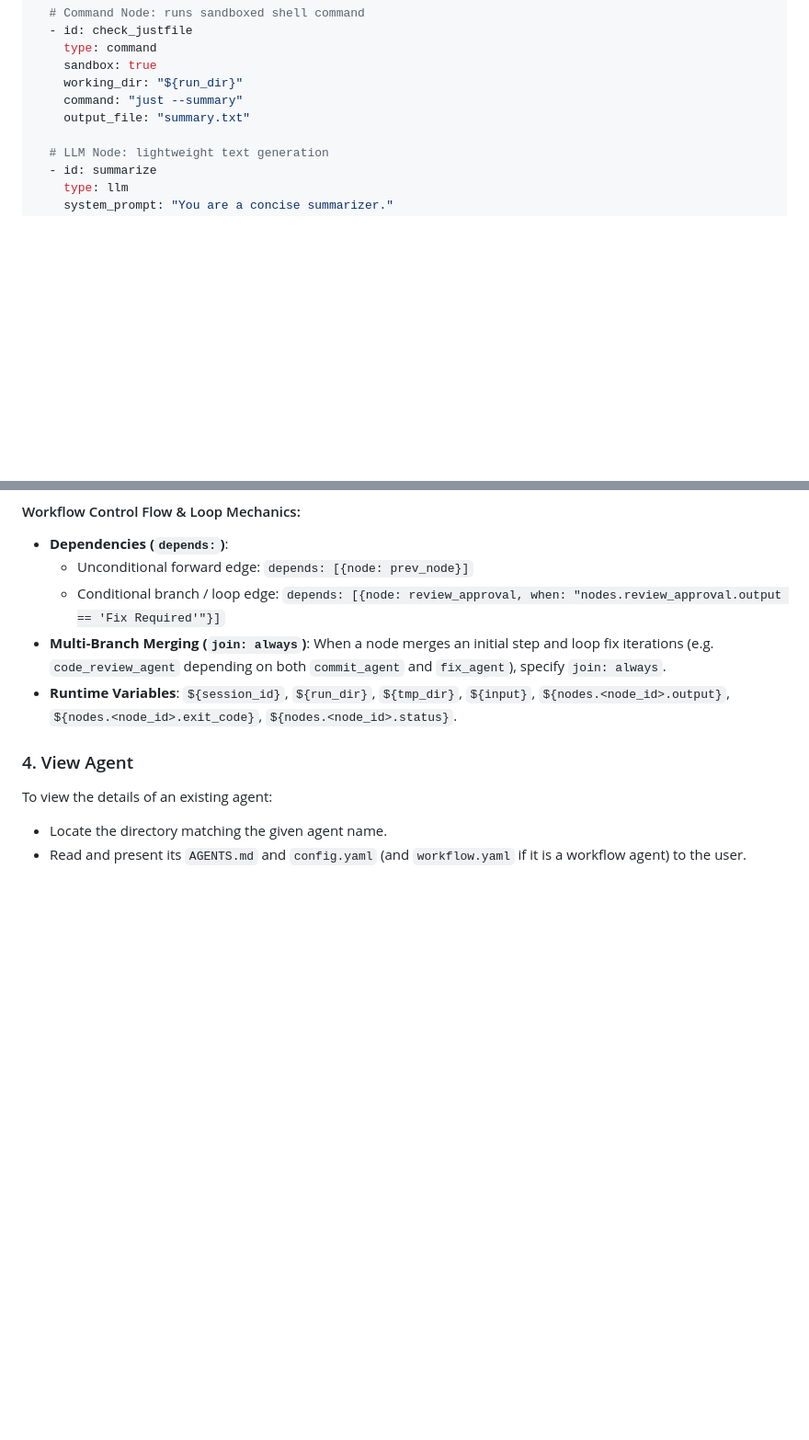
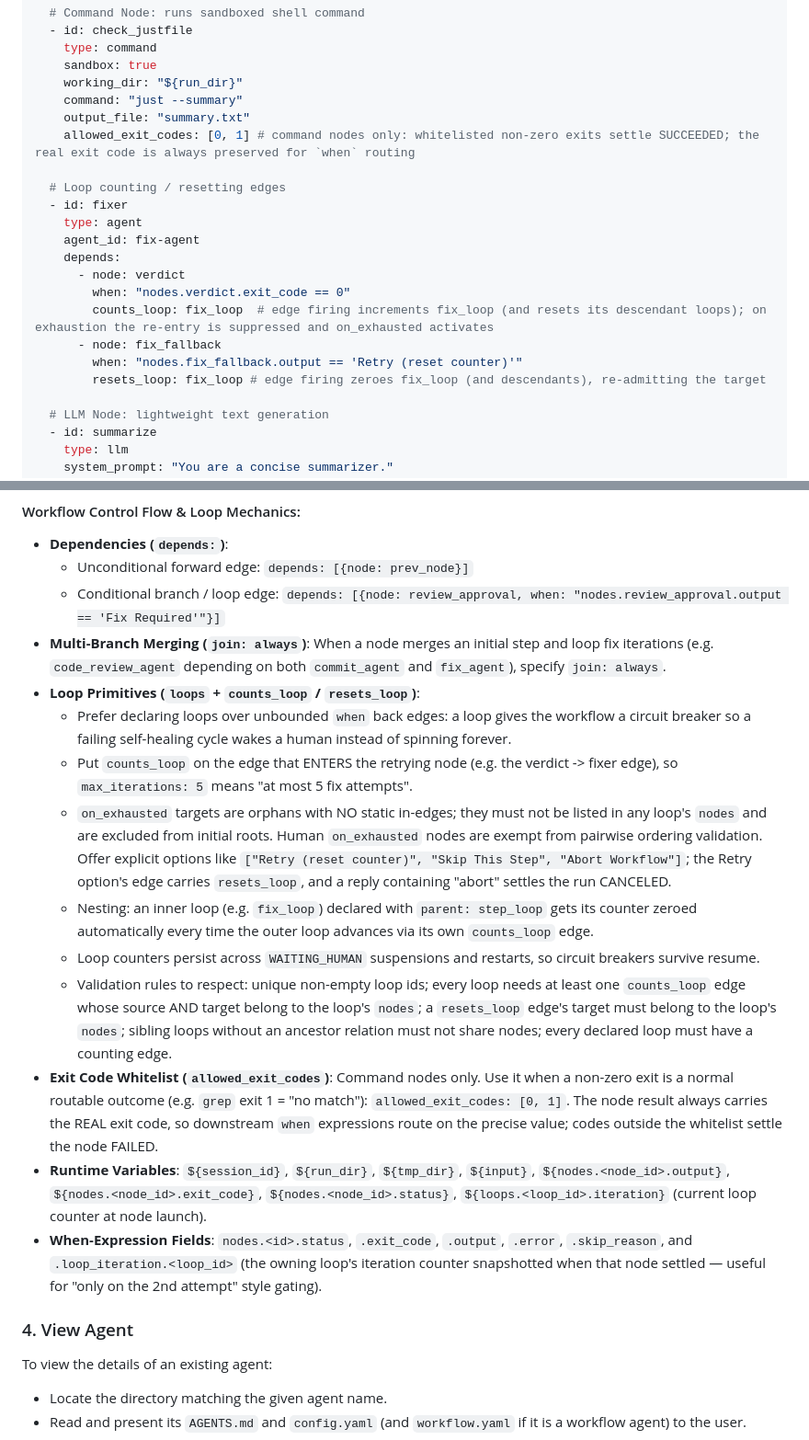
Before and after one commit to AgentDrasil/asgard-agents, a Markdown page: agent_father/AGENTS.md, 2 parts joined by grey strips. Shown at 92% size. GitHub-like rendering; blank space fills up the shorter version.

Commit message:
docs(agents): update agent-father specification reference for loops

```diff
--- a/agent_father/AGENTS.md
+++ b/agent_father/AGENTS.md
@@ -106,6 +116,19 @@ nodes:
     working_dir: "${run_dir}"
     command: "just --summary"
     output_file: "summary.txt"
+    allowed_exit_codes: [0, 1] # command nodes only: whitelisted non-zero exits settle SUCCEEDED; the real exit code is always preserved for `when` routing
+
+  # Loop counting / resetting edges
+  - id: fixer
+    type: agent
+    agent_id: fix-agent
+    depends:
+      - node: verdict
+        when: "nodes.verdict.exit_code == 0"
+        counts_loop: fix_loop  # edge firing increments fix_loop (and resets its descendant loops); on exhaustion the re-entry is suppressed and on_exhausted activates
+      - node: fix_fallback
+        when: "nodes.fix_fallback.output == 'Retry (reset counter)'"
+        resets_loop: fix_loop # edge firing zeroes fix_loop (and descendants), re-admitting the target
 
   # LLM Node: lightweight text generation
   - id: summarize
@@ -127,8 +150,19 @@ nodes:
   - Conditional branch / loop edge: `depends: [{node: review_approval, when: "nodes.review_approval.output == 'Fix Required'"}]`
 - **Multi-Branch Merging (`join: always`)**:
   When a node merges an initial step and loop fix iterations (e.g. `code_review_agent` depending on both `commit_agent` and `fix_agent`), specify `join: always`.
+- **Loop Primitives (`loops` + `counts_loop` / `resets_loop`)**:
+  - Prefer declaring loops over unbounded `when` back edges: a loop gives the workflow a circuit breaker so a failing self-healing cycle wakes a human instead of spinning forever.
+  - Put `counts_loop` on the edge that ENTERS the retrying node (e.g. the verdict -> fixer edge), so `max_iterations: 5` means "at most 5 fix attempts".
+  - `on_exhausted` targets are orphans with NO static in-edges; they must not be listed in any loop's `nodes` and are excluded from initial roots. Human `on_exhausted` nodes are exempt from pairwise ordering validation. Offer explicit options like `["Retry (reset counter)", "Skip This Step", "Abort Workflow"]`; the Retry option's edge carries `resets_loop`, and a reply containing "abort" settles the run CANCELED.
+  - Nesting: an inner loop (e.g. `fix_loop`) declared with `parent: step_loop` gets its counter zeroed automatically every time the outer loop advances via its own `counts_loop` edge.
+  - Loop counters persist across `WAITING_HUMAN` suspensions and restarts, so circuit breakers survive resume.
+  - Validation rules to respect: unique non-empty loop ids; every loop needs at least one `counts_loop` edge whose source AND target belong to the loop's `nodes`; a `resets_loop` edge's target must belong to the loop's `nodes`; sibling loops without an ancestor relation must not share nodes; every declared loop must have a counting edge.
+- **Exit Code Whitelist (`allowed_exit_codes`)**:
+  Command nodes only. Use it when a non-zero exit is a normal routable outcome (e.g. `grep` exit 1 = "no match"): `allowed_exit_codes: [0, 1]`. The node result always carries the REAL exit code, so downstream `when` expressions route on the precise value; codes outside the whitelist settle the node FAILED.
 - **Runtime Variables**:
-  `${session_id}`, `${run_dir}`, `${tmp_dir}`, `${input}`, `${nodes.<node_id>.output}`, `${nodes.<node_id>.exit_code}`, `${nodes.<node_id>.status}`.
+  `${session_id}`, `${run_dir}`, `${tmp_dir}`, `${input}`, `${nodes.<node_id>.output}`, `${nodes.<node_id>.exit_code}`, `${nodes.<node_id>.status}`, `${loops.<loop_id>.iteration}` (current loop counter at node launch).
+- **When-Expression Fields**:
+  `nodes.<id>.status`, `.exit_code`, `.output`, `.error`, `.skip_reason`, and `.loop_iteration.<loop_id>` (the owning loop's iteration counter snapshotted when that node settled — useful for "only on the 2nd attempt" style gating).
 
 ### 4. View Agent
 To view the details of an existing agent:
```
Also changed, not shown: other parts of agent_father/AGENTS.md (+10 -0 lines).
